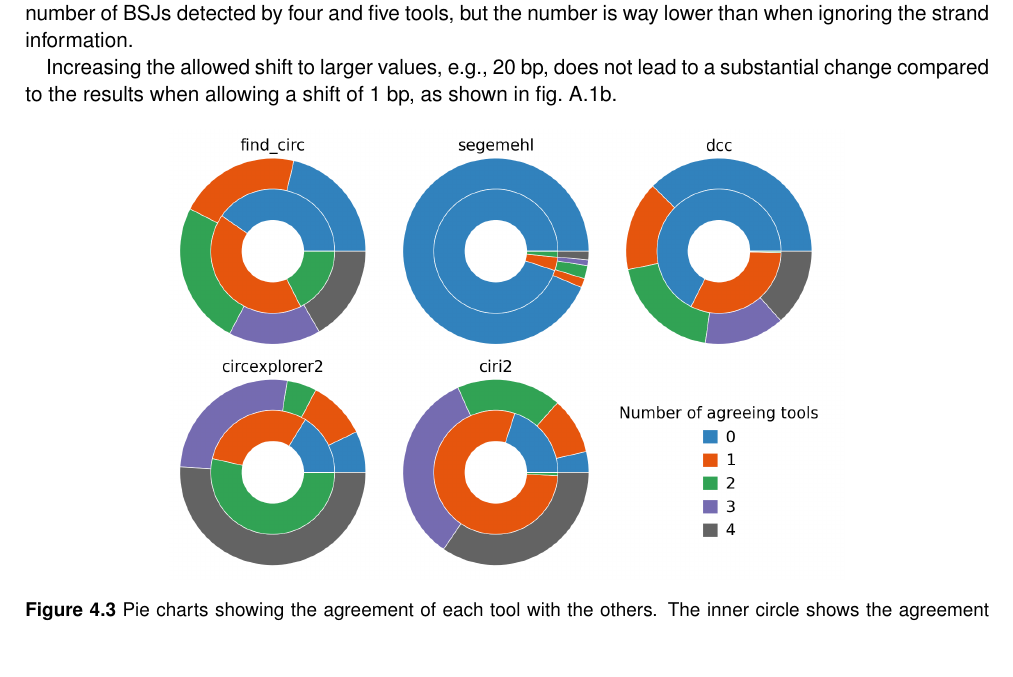
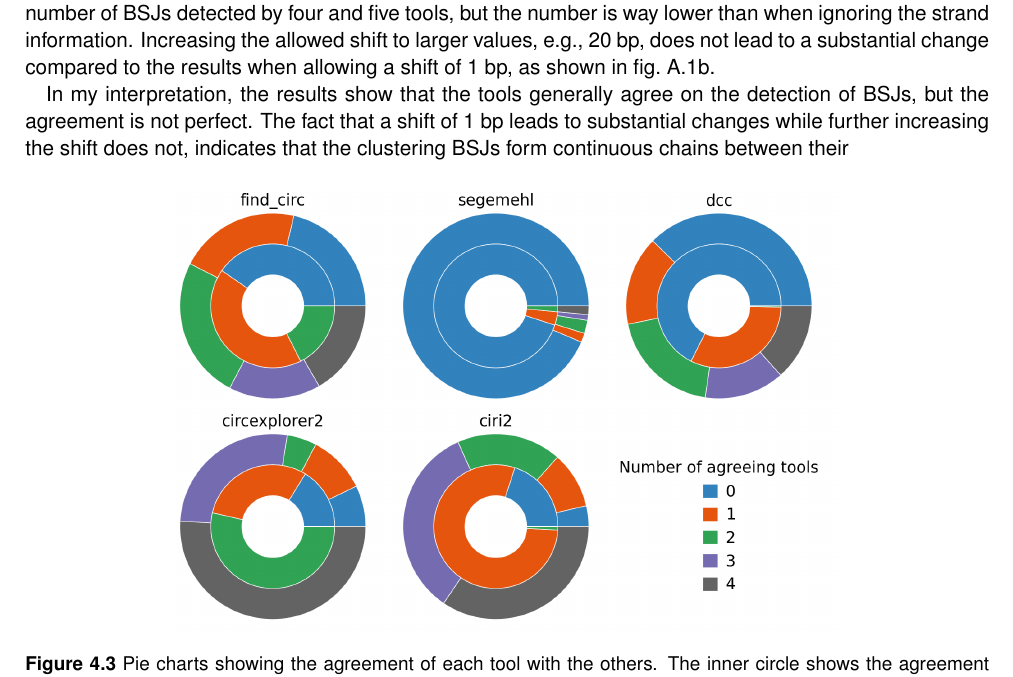
Before and after one commit to nictru/bsc-thesis, a LaTeX thesis (main.tex, which reads chapters/4_results_and_discussion/1_bsj_detection.tex): part of page 29 of 52, cut so that both start at the same text, the shorter picture padded with empty space. Compiled offline with pdfLaTeX.

```diff
--- a/chapters/4_results_and_discussion/1_bsj_detection.tex
+++ b/chapters/4_results_and_discussion/1_bsj_detection.tex
@@ -94,13 +95,17 @@
 considering the strand information also leads to a number of \gls{bsj}s
 detected by four and five tools, but the number is way lower than when ignoring
 the strand information.
-
 Increasing the allowed shift to larger values, e.g., 20 bp, does not lead to a
 substantial change compared to the results when allowing a shift of 1 bp, as
 shown in \cref{fig:detection_upset_20_nostrand}.
 
-\begin{figure}[ht]
-    \centering
+In my interpretation, the results show that the tools generally agree on the
+detection of \gls{bsj}s, but the agreement is not perfect.
+The fact that a shift of 1 bp leads to substantial changes while further
+increasing the shift does not, indicates that the clustering \gls{bsj}s form
+continuous chains between their
+
+\begin{figure}[ht] \centering
 
     \includegraphics[width=0.7\textwidth]{chapters/4_results_and_discussion/figures/detection/pies.png}
     \caption{Pie charts showing the agreement of each tool with the others.
```
Also changed, not shown: chapters/4_results_and_discussion/figures/detection/distances/diff_1.png (added), chapters/4_results_and_discussion/figures/detection/distances/diff_10.png (added), chapters/4_results_and_discussion/figures/detection/distances/diff_2.png (added), chapters/4_results_and_discussion/figures/detection/distances/diff_20.png (added), chapters/4_results_and_discussion/figures/detection/distances/diff_3.png (added), chapters/4_results_and_discussion/figures/detection/distances/diff_4.png (added), chapters/4_results_and_discussion/figures/detection/distances/diff_5.png (added), chapters/4_results_and_discussion/1_bsj_detection.tex (5 more changed lines), 1 other file.
